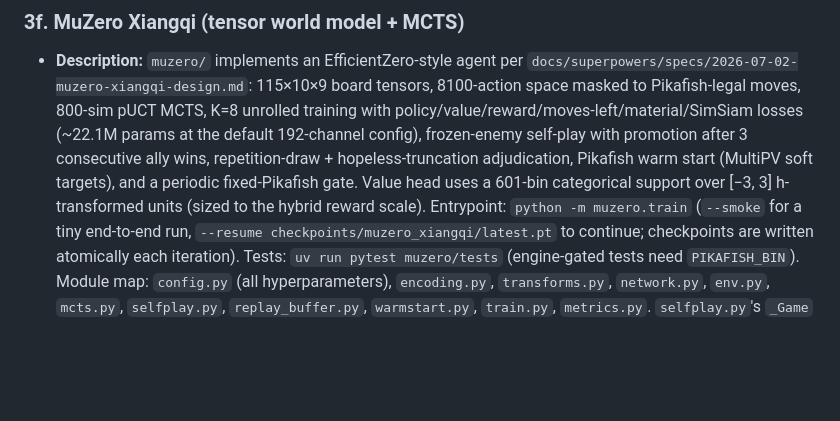
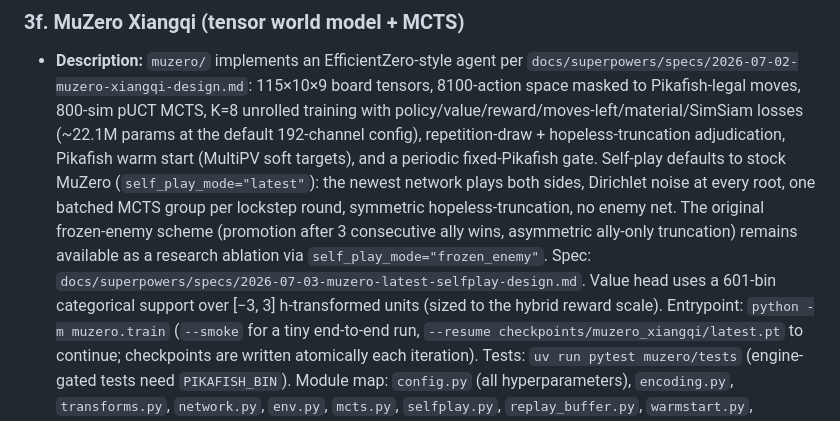
Before and after one commit to chowfi/FineTune-LLM-OnlineRL, a Markdown page: docs/ARCHITECTURE.md, the part around the change. Drawn GitHub-style; blank space fills up the shorter version.

```diff
--- a/docs/ARCHITECTURE.md
+++ b/docs/ARCHITECTURE.md
@@ -65,10 +65,15 @@ This project fine-tunes a Large Language Model (specifically `Qwen/Qwen2.5-7B-In
   `docs/superpowers/specs/2026-07-02-muzero-xiangqi-design.md`: 115×10×9 board
   tensors, 8100-action space masked to Pikafish-legal moves, 800-sim pUCT MCTS,
   K=8 unrolled training with policy/value/reward/moves-left/material/SimSiam
-  losses (~22.1M params at the default 192-channel config), frozen-enemy
-  self-play with promotion after 3 consecutive ally wins, repetition-draw +
+  losses (~22.1M params at the default 192-channel config), repetition-draw +
   hopeless-truncation adjudication, Pikafish warm start (MultiPV soft targets),
-  and a periodic fixed-Pikafish gate. Value head uses a 601-bin categorical
+  and a periodic fixed-Pikafish gate. Self-play defaults to stock MuZero
+  (`self_play_mode="latest"`): the newest network plays both sides, Dirichlet
+  noise at every root, one batched MCTS group per lockstep round, symmetric
+  hopeless-truncation, no enemy net. The original frozen-enemy scheme
+  (promotion after 3 consecutive ally wins, asymmetric ally-only truncation)
+  remains available as a research ablation via `self_play_mode="frozen_enemy"`.
+  Spec: `docs/superpowers/specs/2026-07-03-muzero-latest-selfplay-design.md`. Value head uses a 601-bin categorical
   support over [−3, 3] h-transformed units (sized to the hybrid reward scale).
   Entrypoint: `python -m muzero.train` (`--smoke` for a tiny end-to-end run,
   `--resume checkpoints/muzero_xiangqi/latest.pt` to continue; checkpoints are
```
Also changed, not shown: docs/AGENT_TODO.md (+1 -0 lines), docs/logs/2026-07-03-log-latest-selfplay-mode.md (added, +63 -0 lines).
